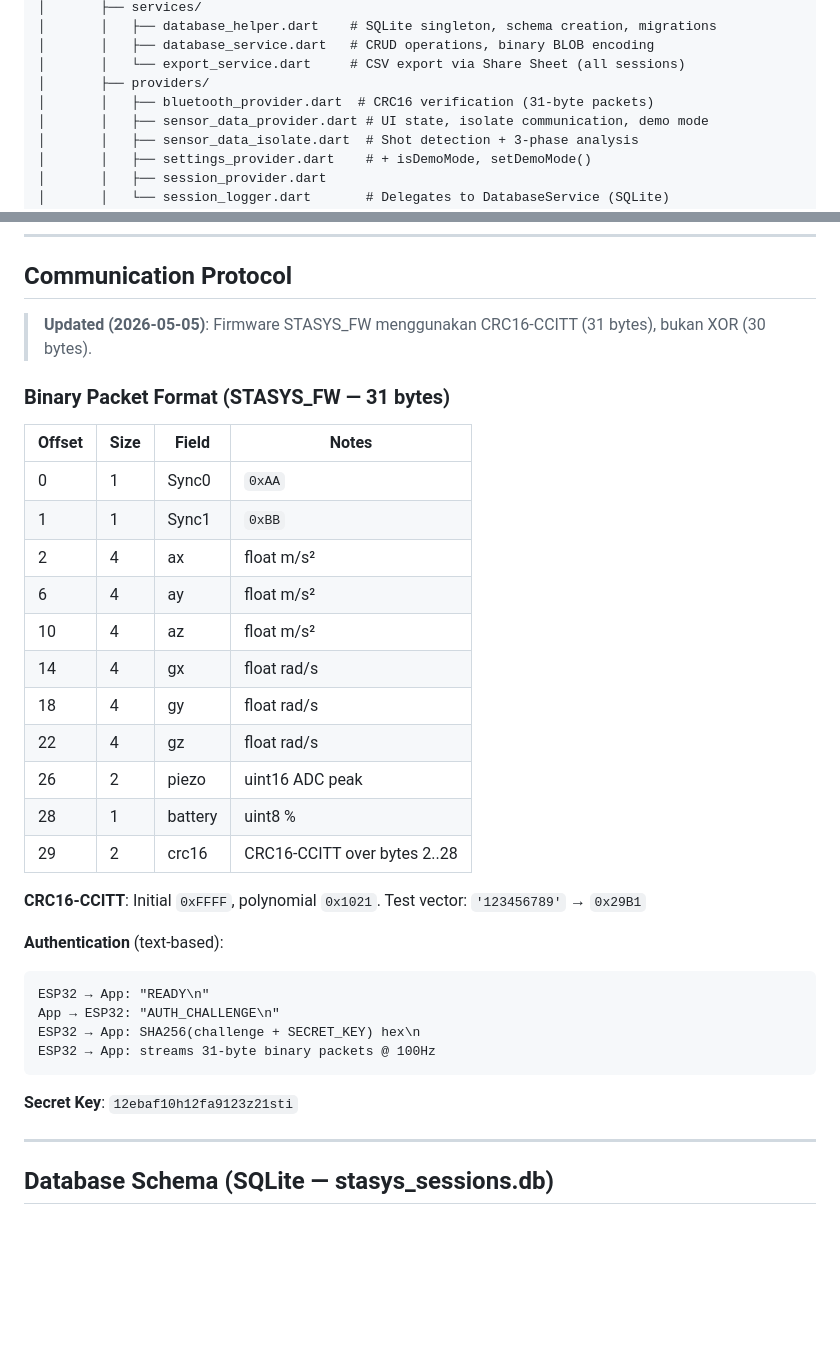
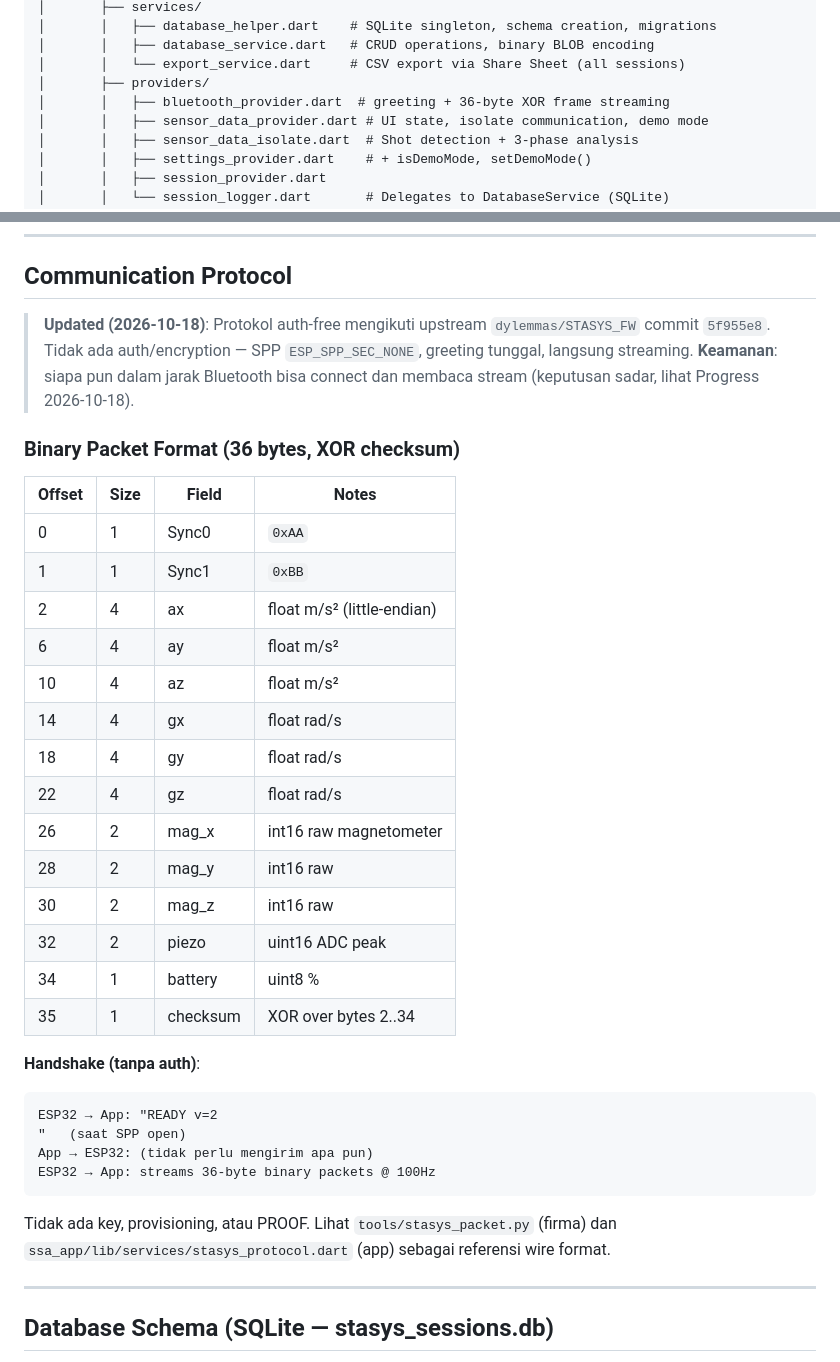
Before and after one commit to Aydinerrizqu/STASYS, a Markdown page: CLAUDE.md, 2 parts joined by grey strips. GitHub-like rendering; blank space fills up the shorter version.

````diff
--- a/CLAUDE.md
+++ b/CLAUDE.md
@@ -92,7 +92,7 @@ d:\Aydiner\Projek Flutter SSA\
 │       │   ├── database_service.dart   # CRUD operations, binary BLOB encoding
 │       │   └── export_service.dart     # CSV export via Share Sheet (all sessions)
 │       ├── providers/
-│       │   ├── bluetooth_provider.dart  # CRC16 verification (31-byte packets)
+│       │   ├── bluetooth_provider.dart  # greeting + 36-byte XOR frame streaming
 │       │   ├── sensor_data_provider.dart # UI state, isolate communication, demo mode
 │       │   ├── sensor_data_isolate.dart  # Shot detection + 3-phase analysis
 │       │   ├── settings_provider.dart    # + isDemoMode, setDemoMode()
@@ -154,35 +154,38 @@ See `ssa_app/CLAUDE.md` for full details.
 
 ## Communication Protocol
 
-> **Updated (2026-05-05)**: Firmware STASYS_FW menggunakan CRC16-CCITT (31 bytes), bukan XOR (30 bytes).
+> **Updated (2026-10-18)**: Protokol auth-free mengikuti upstream `dylemmas/STASYS_FW` commit `5f955e8`.
+> Tidak ada auth/encryption — SPP `ESP_SPP_SEC_NONE`, greeting tunggal, langsung streaming.
+> **Keamanan**: siapa pun dalam jarak Bluetooth bisa connect dan membaca stream (keputusan sadar, lihat Progress 2026-10-18).
 
-### Binary Packet Format (STASYS_FW — 31 bytes)
+### Binary Packet Format (36 bytes, XOR checksum)
 
 | Offset | Size | Field | Notes |
 |--------|------|-------|-------|
 | 0 | 1 | Sync0 | `0xAA` |
 | 1 | 1 | Sync1 | `0xBB` |
-| 2 | 4 | ax | float m/s² |
+| 2 | 4 | ax | float m/s² (little-endian) |
 | 6 | 4 | ay | float m/s² |
 | 10 | 4 | az | float m/s² |
 | 14 | 4 | gx | float rad/s |
 | 18 | 4 | gy | float rad/s |
 | 22 | 4 | gz | float rad/s |
-| 26 | 2 | piezo | uint16 ADC peak |
-| 28 | 1 | battery | uint8 % |
-| 29 | 2 | crc16 | CRC16-CCITT over bytes 2..28 |
+| 26 | 2 | mag_x | int16 raw magnetometer |
+| 28 | 2 | mag_y | int16 raw |
+| 30 | 2 | mag_z | int16 raw |
+| 32 | 2 | piezo | uint16 ADC peak |
+| 34 | 1 | battery | uint8 % |
+| 35 | 1 | checksum | XOR over bytes 2..34 |
 
-**CRC16-CCITT**: Initial `0xFFFF`, polynomial `0x1021`.
-Test vector: `'123456789'` → `0x29B1`
-
-**Authentication** (text-based):
+**Handshake (tanpa auth)**:
 ```
-ESP32 → App: "READY\n"
-App → ESP32: "AUTH_CHALLENGE\n"
-ESP32 → App: SHA256(challenge + SECRET_KEY) hex\n
-ESP32 → App: streams 31-byte binary packets @ 100Hz
+ESP32 → App: "READY v=2
+"   (saat SPP open)
+App → ESP32: (tidak perlu mengirim apa pun)
+ESP32 → App: streams 36-byte binary packets @ 100Hz
 ```
-**Secret Key**: `12ebaf10h12fa9123z21sti`
+Tidak ada key, provisioning, atau PROOF. Lihat `tools/stasys_packet.py` (firma) dan
+`ssa_app/lib/services/stasys_protocol.dart` (app) sebagai referensi wire format.
 
 ---
 
````
Also changed, not shown: other parts of CLAUDE.md (+29 -0 lines), ssa_app/CLAUDE.md (+22 -25 lines).
